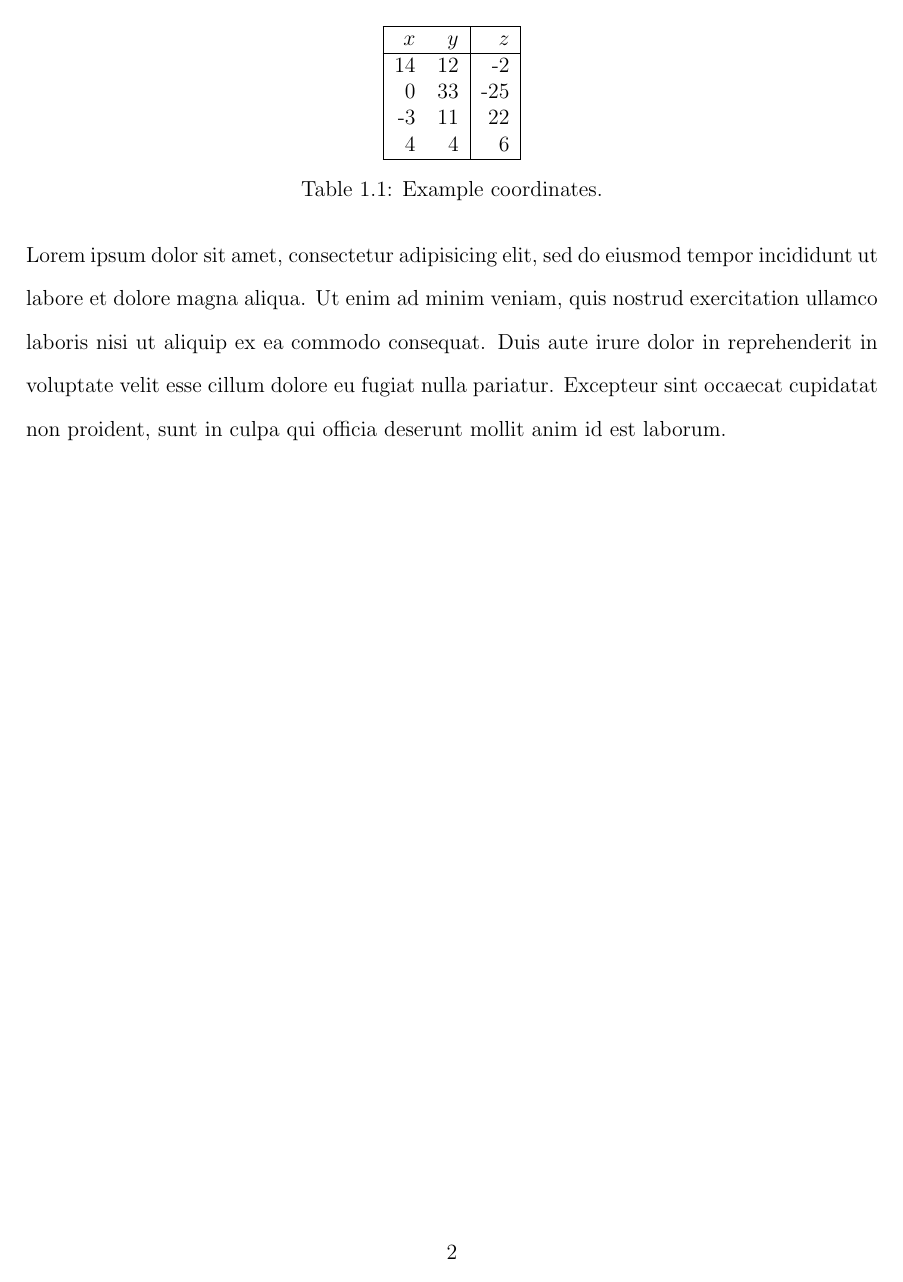
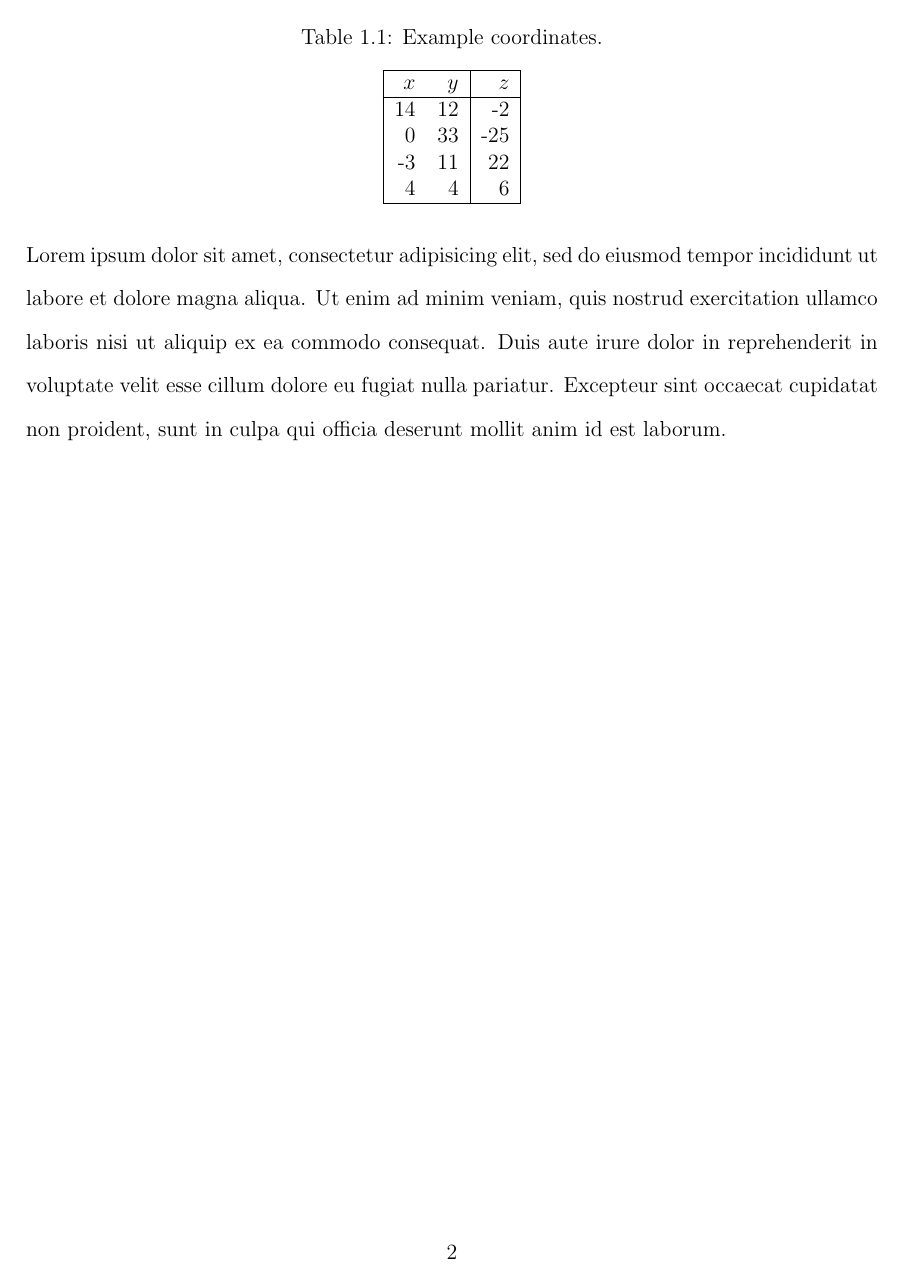
Before and after one commit to lotten/uci-thesis-latex, a LaTeX thesis (thesis.tex): page 12 of 14. Compiled offline with pdfLaTeX.

Commit message:
Force table captions to be above the table (munaul section 2.9.1)

```diff
--- a/thesis.tex
+++ b/thesis.tex
@@ -18,6 +18,10 @@
 \usepackage{graphicx}
 \usepackage{natbib}
 \usepackage{relsize}
+
+%force table captions above the table
+\usepackage{floatrow}
+\floatsetup[table]{capposition=top}
 
 % Some other useful packages
 \usepackage{caption}
```
Also changed, not shown: thesis.pdf.
